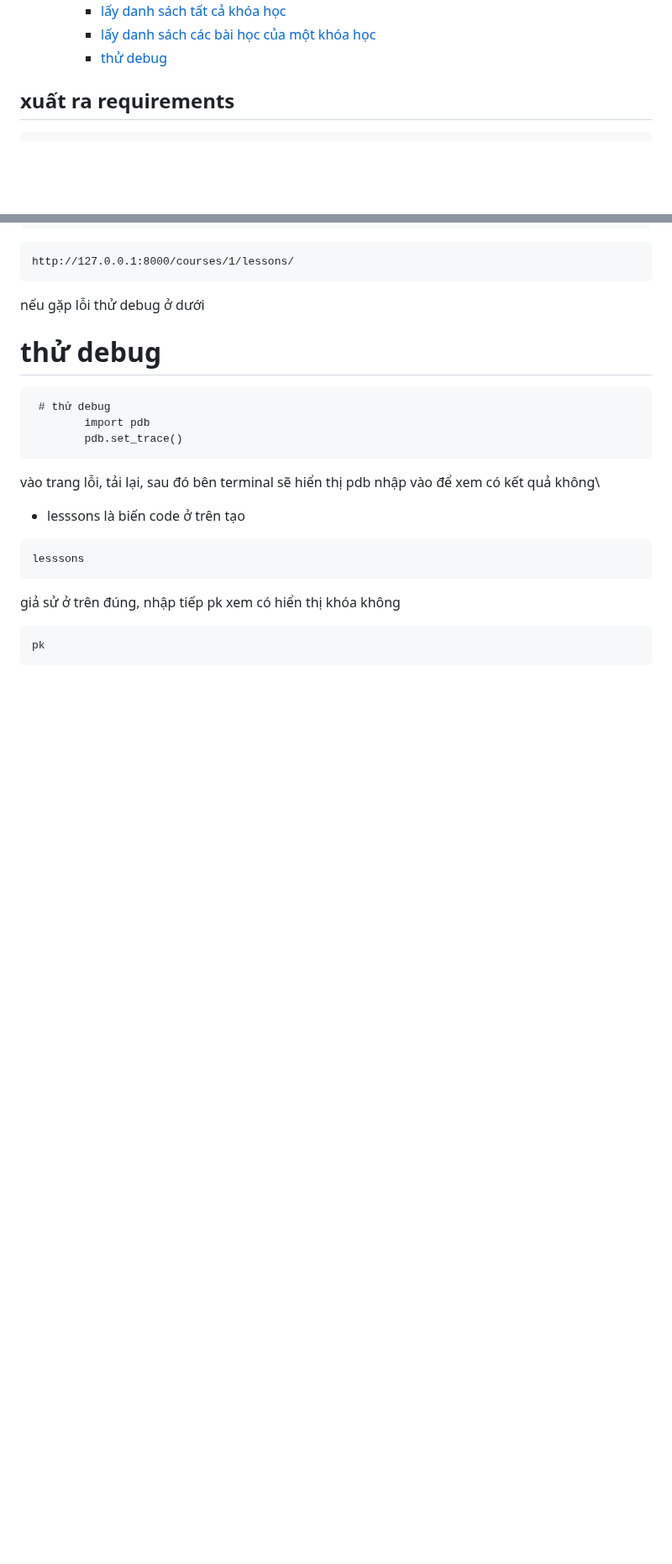
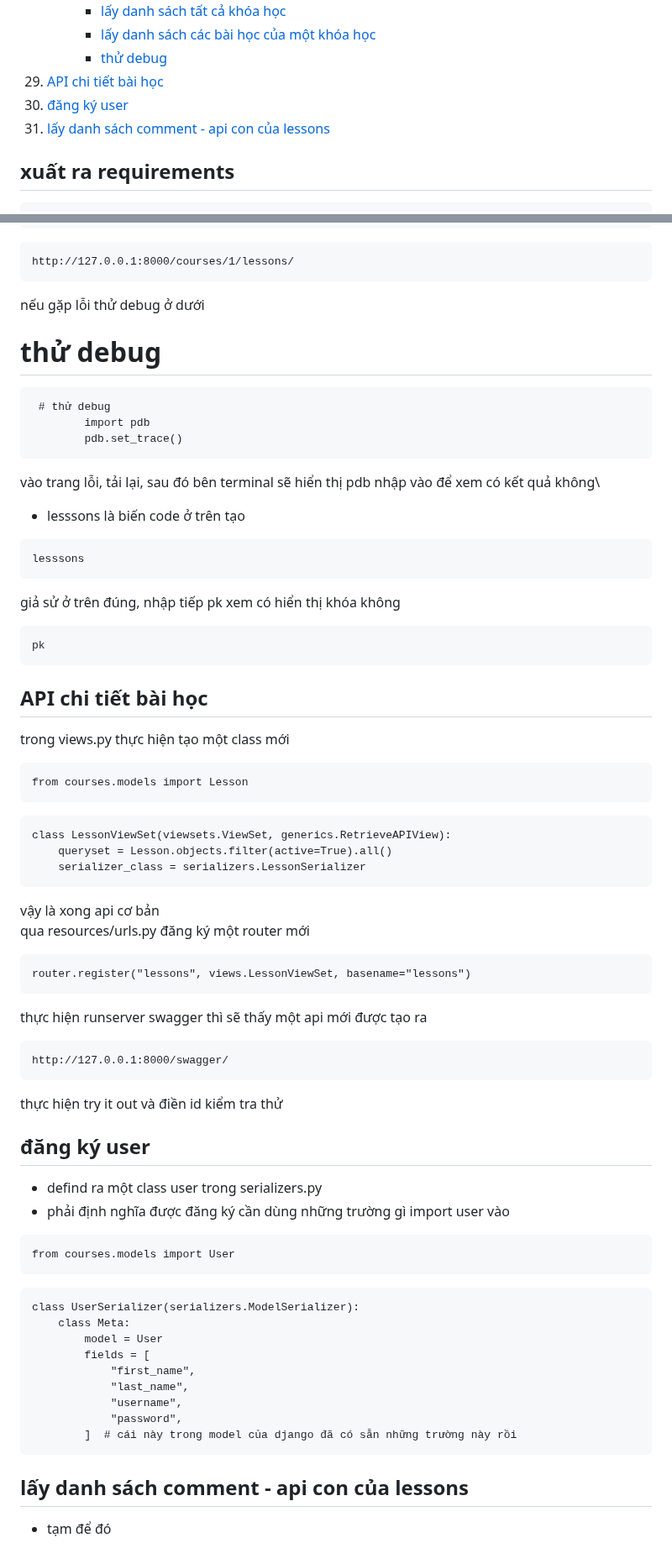
Before and after one commit to nhatduydo/CourseApp_CNLTHD, a Markdown page: README.md, 2 parts joined by grey strips. Shown at 84% size. Rendered like a GitHub page; blank space fills up the shorter version.

````diff
--- a/README.md
+++ b/README.md
@@ -58,6 +58,9 @@
       + [lấy danh sách tất cả khóa học](#lấy-danh-sách-tất-cả-khóa-học)
       + [lấy danh sách các bài học của một khóa học](#lấy-danh-sách-các-bài-học-của-một-khóa-học)
       + [thử debug](#thử-debug)
+29. [API chi tiết bài học](#api-chi-tiết-bài-học)
+30. [đăng ký user](#đăng-ký-user)
+31. [lấy danh sách comment - api con của lessons](#lấy-danh-sách-comment---api-con-của-lessons)
 
 
 ## xuất ra requirements
@@ -1080,3 +1083,43 @@ giả sử ở trên đúng, nhập tiếp pk xem có hiển thị khóa không
 ```
 pk
 ```
+## API chi tiết bài học
+trong views.py thực hiện tạo một class mới
+```
+from courses.models import Lesson
+```
+```
+class LessonViewSet(viewsets.ViewSet, generics.RetrieveAPIView):
+    queryset = Lesson.objects.filter(active=True).all()
+    serializer_class = serializers.LessonSerializer
+```
+vậy là xong api cơ bản
+qua resources/urls.py đăng ký một router mới
+```
+router.register("lessons", views.LessonViewSet, basename="lessons")
+```
+thực hiện runserver swagger thì sẽ thấy một api mới được tạo ra
+```
+http://127.0.0.1:8000/swagger/
+```
+thực hiện try it out và điền id kiểm tra thử
+## đăng ký user
+- defind ra một class user trong serializers.py
+- phải định nghĩa được đăng ký cần dùng những trường gì
+import user vào
+```
+from courses.models import User
+```
+```
+class UserSerializer(serializers.ModelSerializer):
+    class Meta:
+        model = User
+        fields = [
+            "first_name",
+            "last_name",
+            "username",
+            "password",
+        ]  # cái này trong model của django đã có sẵn những trường này rồi
+```
+## lấy danh sách comment - api con của lessons
+- tạm để đó
````
